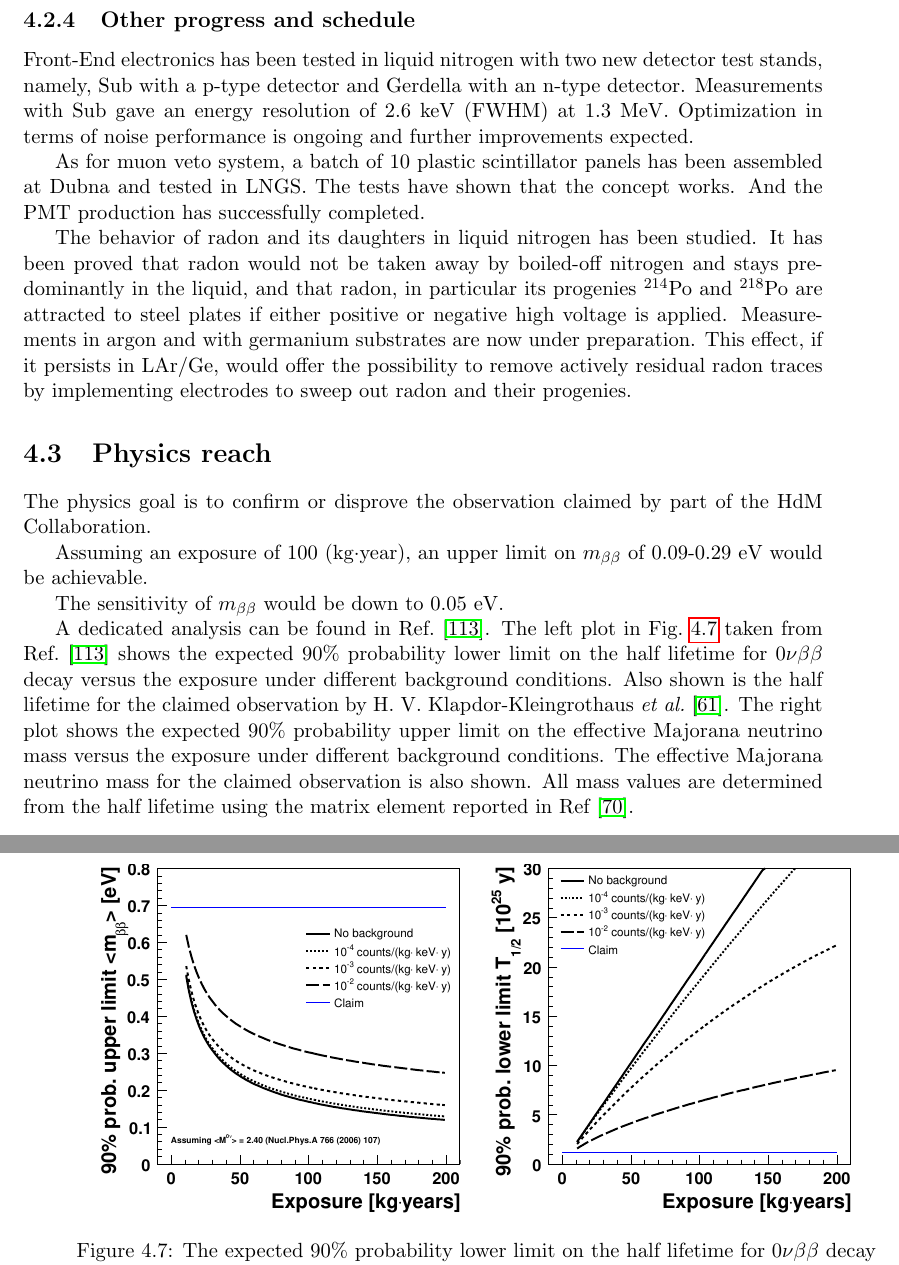
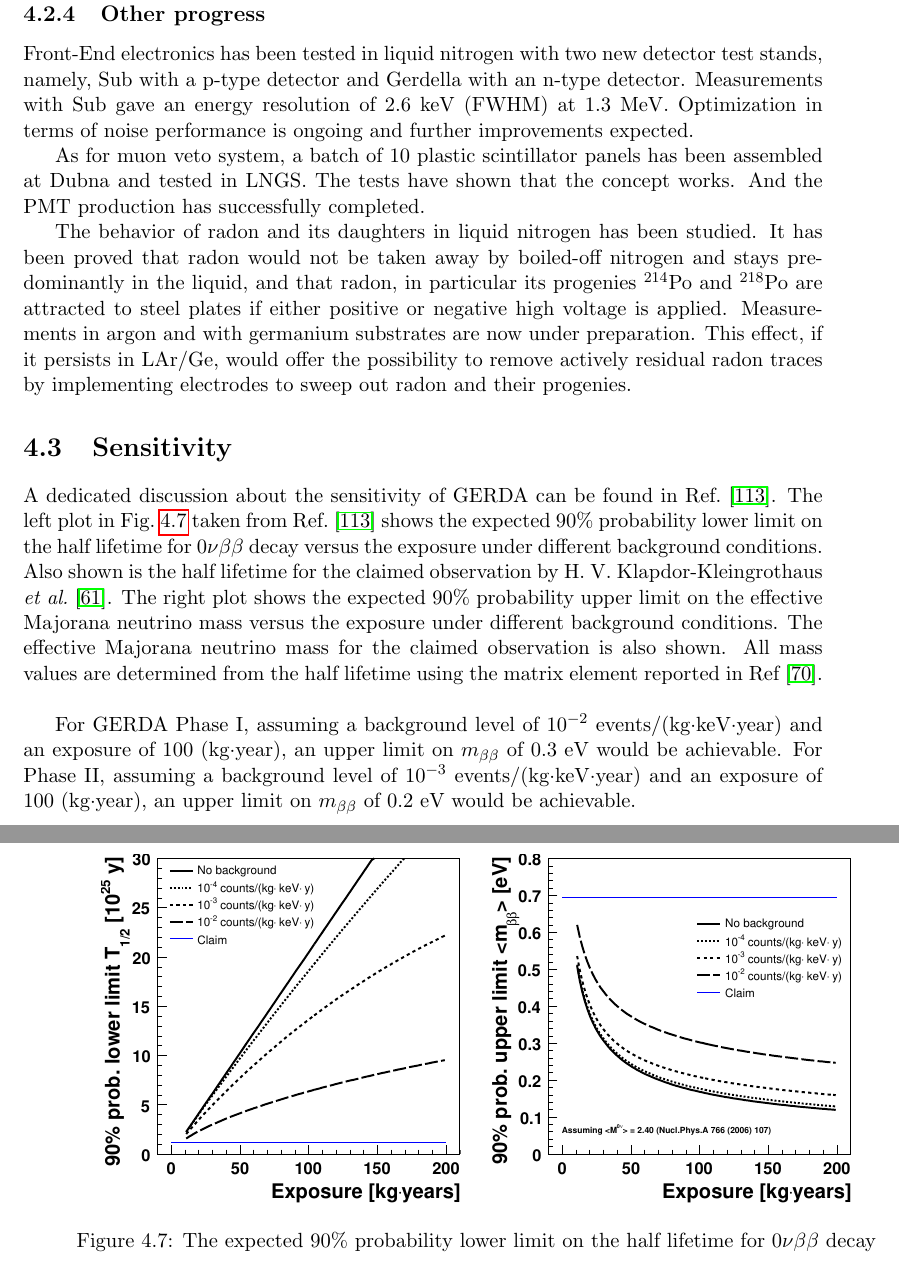
Before and after one commit to jintonic/thesis, a LaTeX thesis (thesis.tex, which reads gerda.tex): two parts of pages 36 and 37 of 59, joined at a grey line, cut so that both start at the same text. Compiled offline with pdfLaTeX.

Commit message:
first version finished.
git-svn-id: file:///home/jingliu/home/jing.liu/svn/thesis/trunk@213 a066fb6a-a811-11dc-9a5e-f027034fa78f

```diff
--- a/gerda.tex
+++ b/gerda.tex
@@ -102,7 +102,7 @@ In total 14 segmented germanium detector, each weighs 1.62~kg, will be used for
 The first Phase II prototype detector operated in a conventional cryostat has been tested and characterized~\cite{Sie07}. The second prototype detector has been equipped with the novel signal contacts and operated in liquid nitrogen for months. The handling, operating and testing of the prototype detectors and the physics analysis based on the data from them are the main topics of this thesis and will be discussed in detail in the following chapters.
 
 
-\subsection{Other progress and schedule}
+\subsection{Other progress}
 \label{sec:gerda:stat4}
 Front-End electronics has been tested in liquid nitrogen with two new detector test stands, namely, Sub with a p-type detector and Gerdella with an n-type detector. Measurements with Sub gave an energy resolution of 2.6~keV (FWHM) at 1.3~MeV. Optimization in terms of noise performance is ongoing and further improvements expected.
 
@@ -111,21 +111,9 @@ As for muon veto system, a batch of 10 plastic scintillator panels has been asse
 The behavior of radon and its daughters in liquid nitrogen has been studied. It has been proved that radon would not be taken away by boiled-off nitrogen and stays predominantly in the liquid, and that radon, in particular its progenies $^{214}$Po and $^{218}$Po are attracted to steel plates if either positive or negative high voltage is applied. Measurements in argon and with germanium substrates are now under preparation. This effect, if it persists in LAr/Ge, would offer the possibility to remove actively residual radon traces by implementing electrodes to sweep out radon and their progenies.
 
 
-\section{Physics reach}
+\section{Sensitivity}
 \label{sec:gerda:sens}
-
-The physics goal is to
-confirm or disprove the observation claimed by part of the HdM
-Collaboration.
-
-Assuming an exposure of
-100~(kg$\cdot$year), an upper limit on $m_{\beta\beta}$ of
-0.09-0.29~eV would be achievable.
-
- The sensitivity of $m_{\beta\beta}$ would be down to
-0.05~eV.
-
-A dedicated analysis can be found
+A dedicated discussion about the sensitivity of GERDA can be found
 in Ref.~\cite{Cal06}. The left plot in Fig.~\ref{fig:gerda:limit}
 taken from Ref.~\cite{Cal06} shows the expected 90\% probability lower
 limit on the half lifetime for $0\nu\beta\beta$ decay versus the
@@ -139,8 +127,8 @@ mass values are determined from the half lifetime using the matrix
 element reported in Ref~\cite{Rod07}.
 \begin{figure}[tbhp]
   \centering
-  \includegraphics[width=0.45\textwidth]{limit_mass}  \hfil
-  \includegraphics[width=0.45\textwidth]{limit_halflife}
+  \includegraphics[width=0.45\textwidth]{limit_halflife}  \hfil
+  \includegraphics[width=0.45\textwidth]{limit_mass}
   \caption{The expected 90\% probability lower limit on the half
 lifetime for $0\nu\beta\beta$ decay (left) and the expected 90\%
 probability upper limit on the effective Majorana neutrino mass
@@ -153,6 +141,13 @@ element reported in Ref~\cite{Rod07}.}
   \label{fig:gerda:limit}
 \end{figure}
 
+For GERDA Phase I, assuming a background level of $10^{-2}$~events/(kg$\cdot$keV$\cdot$year) and an exposure of
+100~(kg$\cdot$year), an upper limit on $m_{\beta\beta}$ of
+0.3~eV would be achievable. For Phase II, assuming a background level of $10^{-3}$~events/(kg$\cdot$keV$\cdot$year) and an exposure of
+100~(kg$\cdot$year), an upper limit on $m_{\beta\beta}$ of
+0.2~eV would be achievable.
+
+
 %%% Local Variables:
 %%% mode:latex
 %%% TeX-master: "thesis"
```
